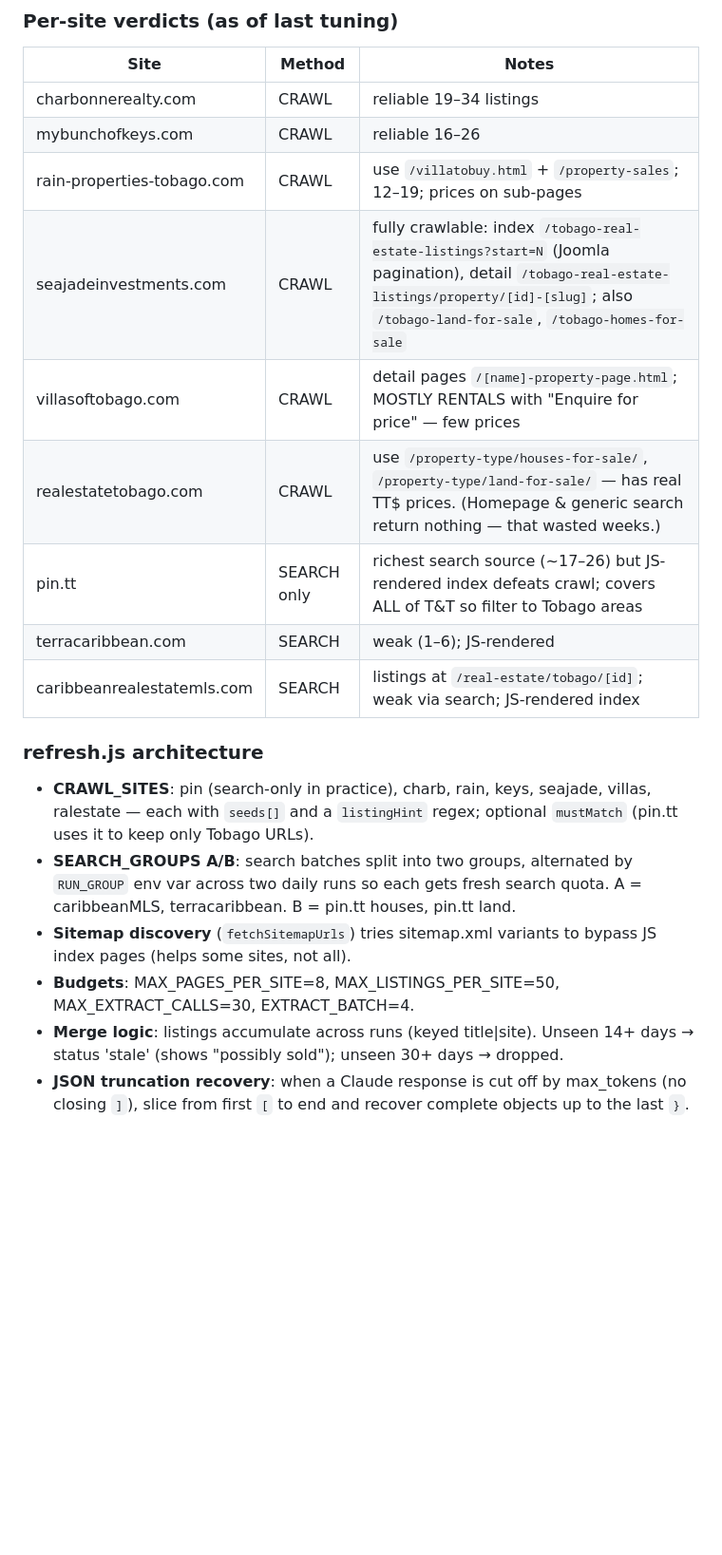
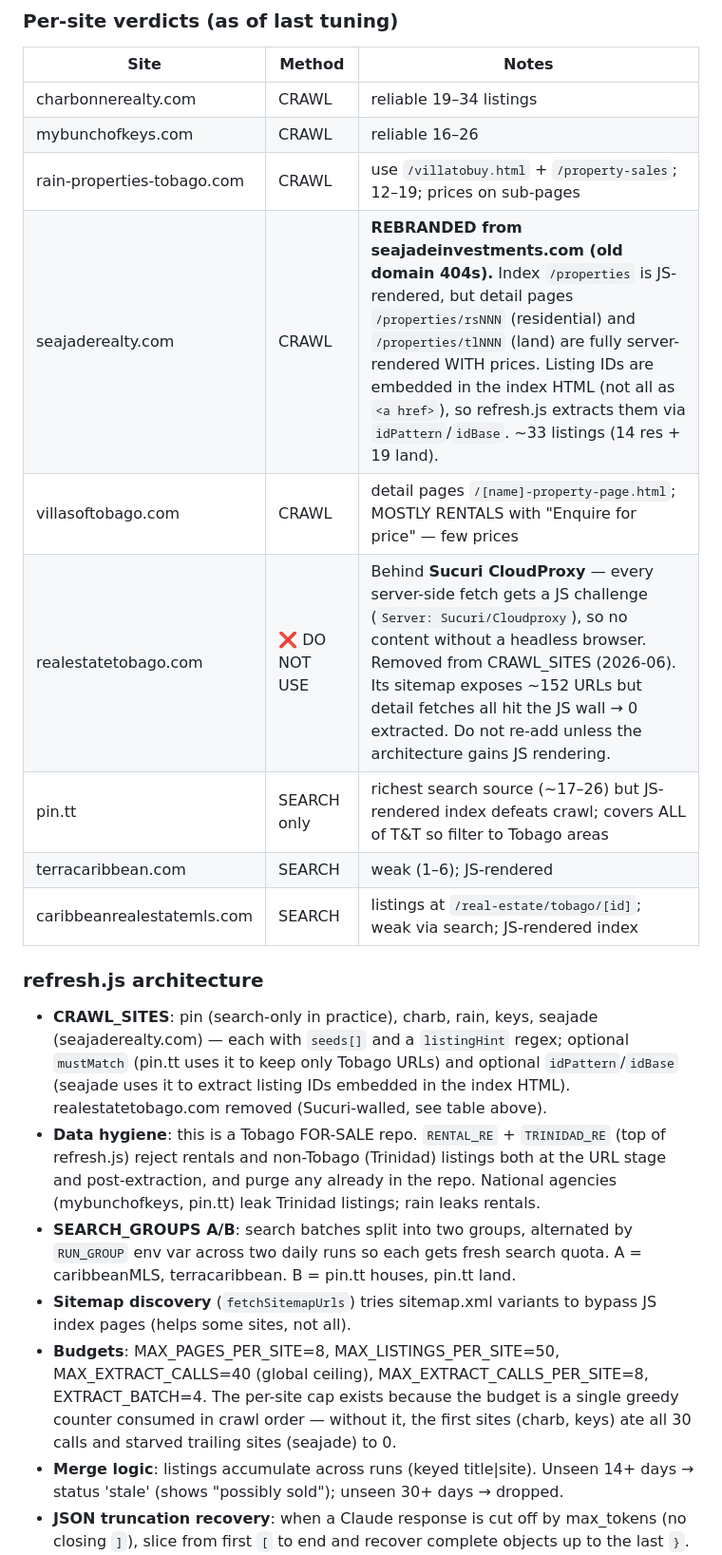
Before and after one commit to roryrag/Property-Finder, a Markdown page: claude.md, the part around the change. Shown at 95% size. Rendered like a GitHub page; blank space fills up the shorter version.

Commit message:
Update CLAUDE.md: seajade rebrand, realestatetobago Sucuri wall, budget caps, data hygiene
Documents the empirical findings from the verification run so future
sessions don't re-add the Sucuri-walled realestatetobago.com or use the
dead seajadeinvestments.com URLs.

```diff
--- a/claude.md
+++ b/claude.md
@@ -120,24 +120,33 @@ scratch — they were established empirically over many runs.**
 | charbonnerealty.com | CRAWL | reliable 19–34 listings |
 | mybunchofkeys.com | CRAWL | reliable 16–26 |
 | rain-properties-tobago.com | CRAWL | use `/villatobuy.html` + `/property-sales`; 12–19; prices on sub-pages |
-| seajadeinvestments.com | CRAWL | fully crawlable: index `/tobago-real-estate-listings?start=N` (Joomla pagination), detail `/tobago-real-estate-listings/property/[id]-[slug]`; also `/tobago-land-for-sale`, `/tobago-homes-for-sale` |
+| seajaderealty.com | CRAWL | **REBRANDED from seajadeinvestments.com (old domain 404s).** Index `/properties` is JS-rendered, but detail pages `/properties/rsNNN` (residential) and `/properties/tlNNN` (land) are fully server-rendered WITH prices. Listing IDs are embedded in the index HTML (not all as `<a href>`), so refresh.js extracts them via `idPattern`/`idBase`. ~33 listings (14 res + 19 land). |
 | villasoftobago.com | CRAWL | detail pages `/[name]-property-page.html`; MOSTLY RENTALS with "Enquire for price" — few prices |
-| realestatetobago.com | CRAWL | use `/property-type/houses-for-sale/`, `/property-type/land-for-sale/` — has real TT$ prices. (Homepage & generic search return nothing — that wasted weeks.) |
+| realestatetobago.com | ❌ DO NOT USE | Behind **Sucuri CloudProxy** — every server-side fetch gets a JS challenge (`Server: Sucuri/Cloudproxy`), so no content without a headless browser. Removed from CRAWL_SITES (2026-06). Its sitemap exposes ~152 URLs but detail fetches all hit the JS wall → 0 extracted. Do not re-add unless the architecture gains JS rendering. |
 | pin.tt | SEARCH only | richest search source (~17–26) but JS-rendered index defeats crawl; covers ALL of T&T so filter to Tobago areas |
 | terracaribbean.com | SEARCH | weak (1–6); JS-rendered |
 | caribbeanrealestatemls.com | SEARCH | listings at `/real-estate/tobago/[id]`; weak via search; JS-rendered index |
 
 ### refresh.js architecture
-- **CRAWL_SITES**: pin (search-only in practice), charb, rain, keys, seajade,
-  villas, ralestate — each with `seeds[]` and a `listingHint` regex; optional
-  `mustMatch` (pin.tt uses it to keep only Tobago URLs).
+- **CRAWL_SITES**: pin (search-only in practice), charb, rain, keys, seajade
+  (seajaderealty.com) — each with `seeds[]` and a `listingHint` regex; optional
+  `mustMatch` (pin.tt uses it to keep only Tobago URLs) and optional
+  `idPattern`/`idBase` (seajade uses it to extract listing IDs embedded in the
+  index HTML). realestatetobago.com removed (Sucuri-walled, see table above).
+- **Data hygiene**: this is a Tobago FOR-SALE repo. `RENTAL_RE` + `TRINIDAD_RE`
+  (top of refresh.js) reject rentals and non-Tobago (Trinidad) listings both at
+  the URL stage and post-extraction, and purge any already in the repo. National
+  agencies (mybunchofkeys, pin.tt) leak Trinidad listings; rain leaks rentals.
 - **SEARCH_GROUPS A/B**: search batches split into two groups, alternated by
   `RUN_GROUP` env var across two daily runs so each gets fresh search quota.
   A = caribbeanMLS, terracaribbean. B = pin.tt houses, pin.tt land.
 - **Sitemap discovery** (`fetchSitemapUrls`) tries sitemap.xml variants to
   bypass JS index pages (helps some sites, not all).
 - **Budgets**: MAX_PAGES_PER_SITE=8, MAX_LISTINGS_PER_SITE=50,
-  MAX_EXTRACT_CALLS=30, EXTRACT_BATCH=4.
+  MAX_EXTRACT_CALLS=40 (global ceiling), MAX_EXTRACT_CALLS_PER_SITE=8,
+  EXTRACT_BATCH=4. The per-site cap exists because the budget is a single
+  greedy counter consumed in crawl order — without it, the first sites
+  (charb, keys) ate all 30 calls and starved trailing sites (seajade) to 0.
 - **Merge logic**: listings accumulate across runs (keyed title|site). Unseen
   14+ days → status 'stale' (shows "possibly sold"); unseen 30+ days → dropped.
 - **JSON truncation recovery**: when a Claude response is cut off by max_tokens
```
